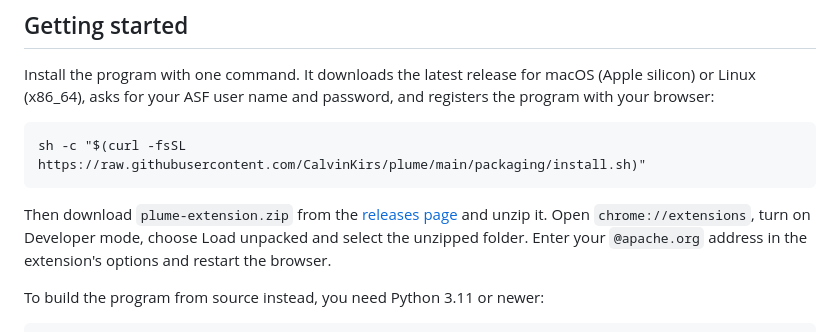
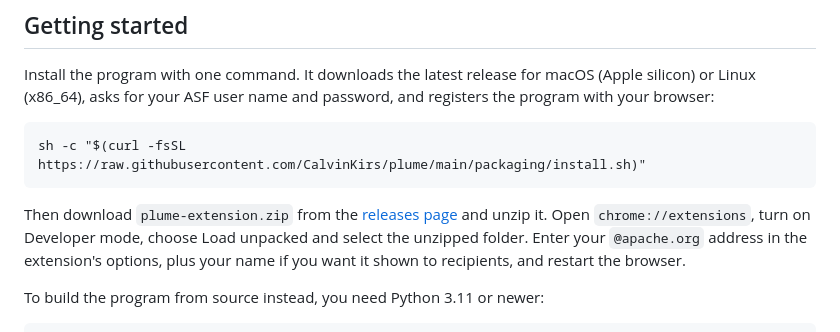
Before and after one commit to CalvinKirs/plume, a Markdown page: README.md, the part around the change. Drawn GitHub-style.

Commit message:
Docs: mention the Your name setting

```diff
--- a/README.md
+++ b/README.md
@@ -32,7 +32,8 @@ sh -c "$(curl -fsSL https://raw.githubusercontent.com/CalvinKirs/plume/main/pack
 
 Then download `plume-extension.zip` from the [releases page](https://github.com/CalvinKirs/plume/releases)
 and unzip it. Open `chrome://extensions`, turn on Developer mode, choose Load unpacked and select the
-unzipped folder. Enter your `@apache.org` address in the extension's options and restart the browser.
+unzipped folder. Enter your `@apache.org` address in the extension's options, plus your name if you want it shown to
+recipients, and restart the browser.
 
 To build the program from source instead, you need Python 3.11 or newer:
 
```
Also changed, not shown: docs/user-guide.md (+3 -2 lines).
